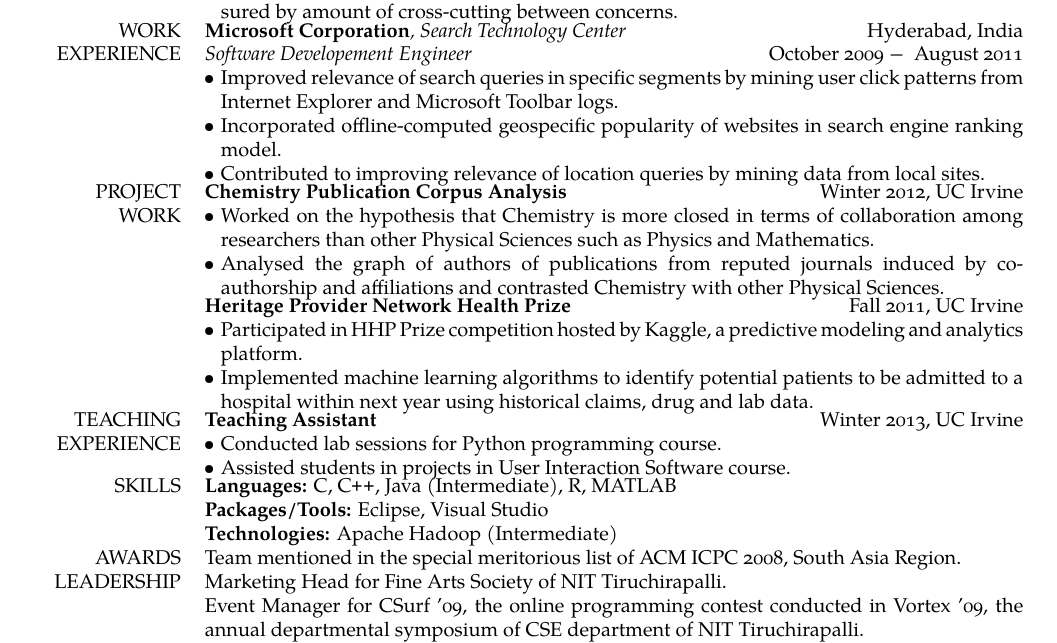
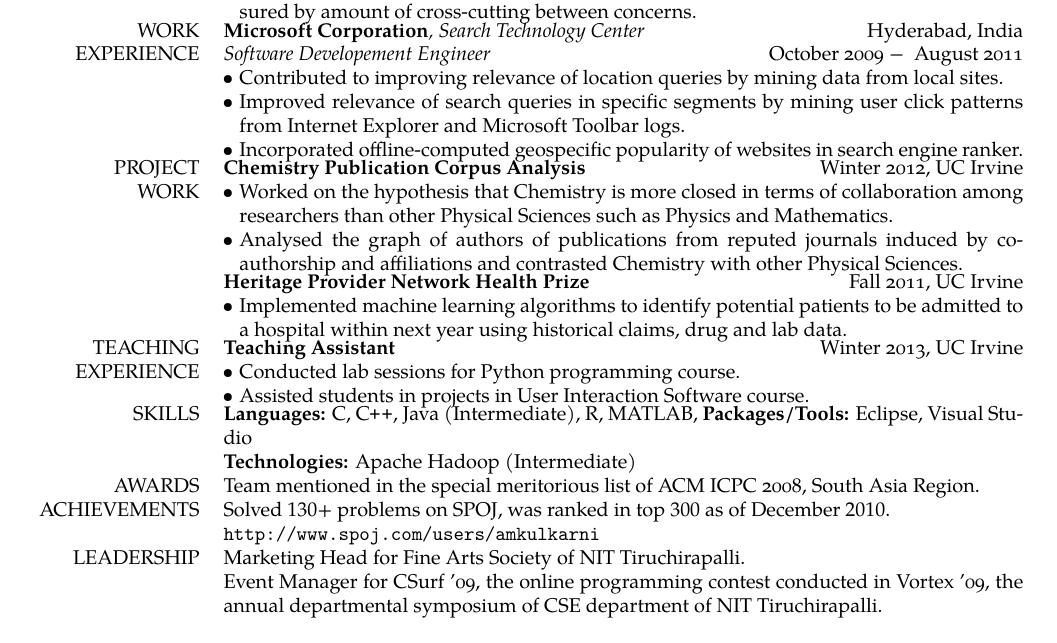
Before and after one commit to abhinavkulkarni/UCI-Website, a LaTeX CV (Resume.tex): part of the page, cut so that both start at the same text. Compiled offline with pdfLaTeX.

Commit message:
Modefied resume

```diff
--- a/Resume.tex
+++ b/Resume.tex
@@ -71,9 +71,9 @@
   & \textit{Software Developement Engineer}\hfill October \oldstylenums{2009 = } August \oldstylenums{2011}\\
   &
   \begin{noindlist}
+  	\item Contributed to improving relevance of location queries by mining data from local sites.
     \item Improved relevance of search queries in specific segments by mining user click patterns from Internet Explorer and Microsoft Toolbar logs.
-    \item Incorporated offline-computed geospecific popularity of websites in search engine ranking model.
-    \item Contributed to improving relevance of location queries by mining data from local sites.
+    \item Incorporated offline-computed geospecific popularity of websites in search engine ranker.
   \end{noindlist}\\[-1mm]
   \multirow{2}{2.5cm}{PROJECT\\WORK} & \textbf{Chemistry Publication Corpus Analysis}\hfill Winter \oldstylenums{2012}, UC Irvine\\
   &
@@ -84,7 +84,6 @@
   & \textbf{Heritage Provider Network Health Prize}\hfill Fall \oldstylenums{2011}, UC Irvine\\
   &
   \begin{noindlist}
-    \item Participated in \href{http://www.heritagehealthprize.com/c/hhp}{HHP Prize competition} hosted by \href{http://www.kaggle.com}{Kaggle}, a predictive modeling and analytics platform.
     \item Implemented machine learning algorithms to identify potential patients to be admitted to a hospital within next year using historical claims, drug and lab data.
   \end{noindlist}\\[-1mm]
   \multirow{2}{2.5cm}{TEACHING\\EXPERIENCE} & \textbf{Teaching Assistant}\hfill Winter \oldstylenums{2013}, UC Irvine\\
@@ -93,11 +92,13 @@
     \item Conducted lab sessions for Python programming course.
     \item Assisted students in projects in User Interaction Software course.
   \end{noindlist}\\[-1mm]
-  SKILLS & \textbf{Languages: }C, \CPP, Java (Intermediate), R, MATLAB\\
-  & \textbf{Packages/Tools: }Eclipse, Visual Studio\\
+  SKILLS & \textbf{Languages: }C, \CPP, Java (Intermediate), R, MATLAB, \textbf{Packages/Tools: }Eclipse, Visual Studio\\
   & \textbf{Technologies: }Apache Hadoop (Intermediate)\\
   [.5\baselineskip]
   AWARDS & Team mentioned in the special meritorious list of ACM ICPC \oldstylenums{2008}, South Asia Region.\\
+  [.5\baselineskip]
+  ACHIEVEMENTS & Solved 130+ problems on SPOJ, was ranked in top 300 as of December 2010.\\
+  & \href{http://www.spoj.com/users/amkulkarni}{\nolinkurl{http://www.spoj.com/users/amkulkarni}}\\
   [.5\baselineskip]
   LEADERSHIP & Marketing Head for Fine Arts Society of NIT Tiruchirapalli.\\
   [.4\baselineskip]
```
Also changed, not shown: Resume.pdf.
